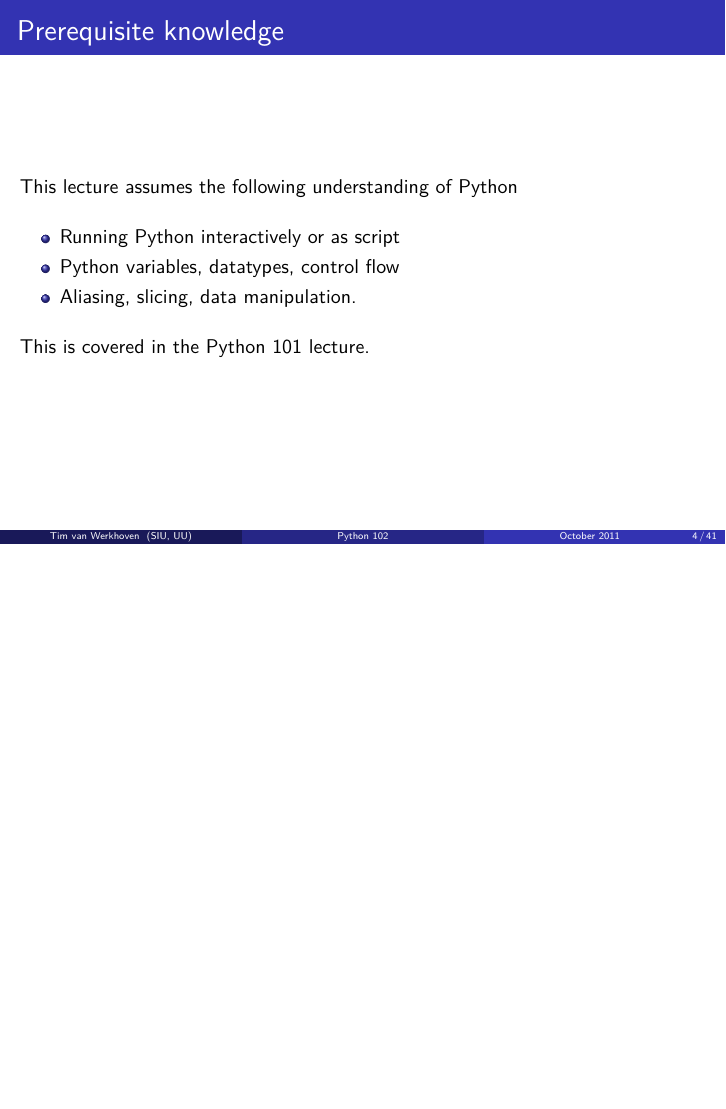
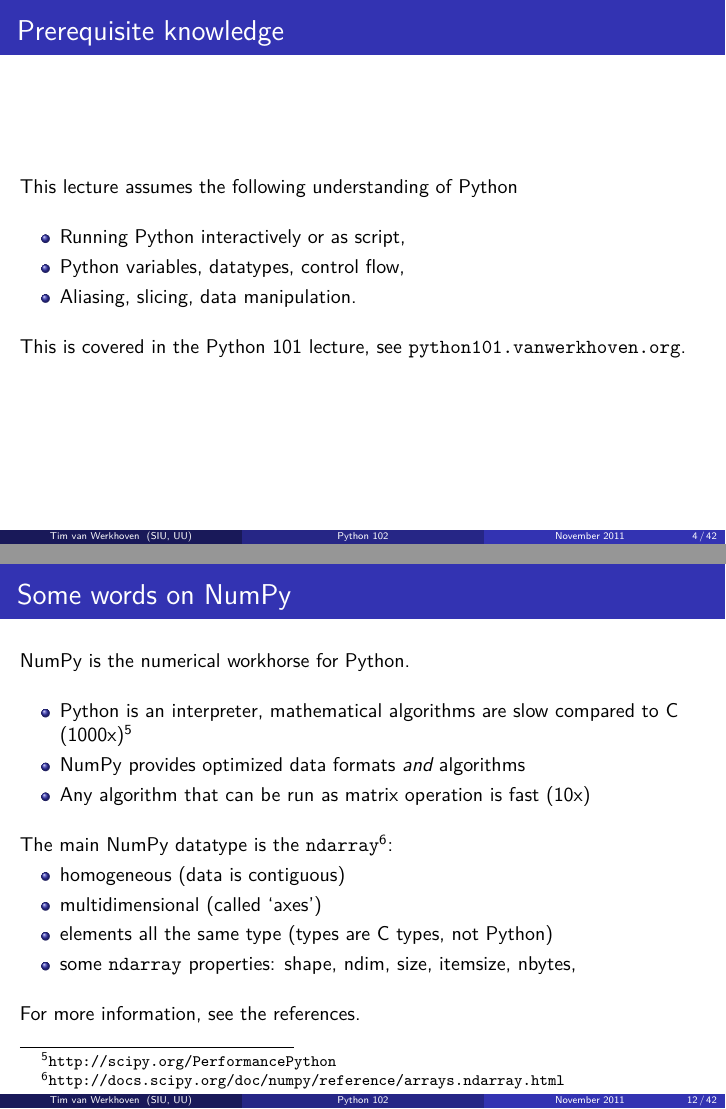
Before and after one commit to tvwerkhoven/PyCourse, LaTeX slides (python102/python_102.tex): page 4 of 106 before the commit and pages 4 and 26 of 107 after it, the two joined at a grey line, the shorter picture padded with empty space. Compiled offline with XeLaTeX.

Commit message:
Reordering, typo fixes, references

```diff
--- a/python102/python_102.tex
+++ b/python102/python_102.tex
@@ -246,7 +246,7 @@ urlcolor = blue,                    % color of external links
 \href{http://www.uu.nl}{Utrecht University}\\[1em]
 \includegraphics[height=10mm]{\imgpath logo_uu.pdf}
 }
-\date{October 2011}
+\date{November 2011}
 
 %%% Frames %%%%%%%%%%%%%%%%%%%%%%%%%%%%%%%%%%%%%%%%%%%%%%%%%%%%%%%%%%%%%%%%%%%
 
@@ -311,14 +311,14 @@ urlcolor = blue,                    % color of external links
 	\spacer
 
 	\begin{itemize}
-		\item Running Python interactively or as script
-		\item Python variables, datatypes, control flow
+		\item Running Python interactively or as script,
+		\item Python variables, datatypes, control flow,
 		\item Aliasing, slicing, data manipulation.
 	\end{itemize}
 
 	\spacer
 
-	This is covered in the Python 101 lecture.
+	This is covered in the Python 101 lecture, see \url{python101.vanwerkhoven.org}.
 
 \end{frame}
 %%%%%%%%%%%%%%%%%%%%%%%%%%%%%%%%%%%%%%%
@@ -456,6 +464,40 @@ array([0, 1, 2, 3, 4, 5, 6, 7, 8, 9])
 	\item \pythoni{from numpy import arange}
 	\end{itemize}
 
+\end{frame}
+%%%%%%%%%%%%%%%%%%%%%%%%%%%%%%%%%%%%%%%
+
+%%%%%%%%%%%%%%%%%%%%%%%%%%%%%%%%%%%%%%%%%%%%%%%%%%%%%%%%%%%%%%%%%%%%%%%%%%%%%%
+\subsection{NumPy}
+%%%%%%%%%%%%%%%%%%%%%%%%%%%%%%%%%%%%%%%%%%%%%%%%%%%%%%%%%%%%%%%%%%%%%%%%%%%%%%
+
+%%%%%%%%%%%%%%%%%%%%%%%%%%%%%%%%%%%%%%%
+\begin{frame}[fragile]{Some words on NumPy}
+
+	NumPy is the numerical workhorse for Python.
+
+	\spacer
+
+	\begin{itemize}
+		\item Python is an interpreter, mathematical algorithms are slow compared to C (1000x)\footnote[frame]{\url{http://scipy.org/PerformancePython}}
+		\item NumPy provides optimized data formats \emph{and} algorithms
+		\item Any algorithm that can be run as matrix operation is fast (10x)
+	\end{itemize}
+
+	\spacer
+
+	The main NumPy datatype is the \texttt{ndarray}\footnote[frame]{\url{http://docs.scipy.org/doc/numpy/reference/arrays.ndarray.html}}:
+
+	\begin{itemize}
+		\item homogeneous (data is contiguous)
+		\item multidimensional (called `axes')
+		\item elements all the same type (types are C types, not Python)
+		\item some \texttt{ndarray} properties: shape, ndim, size, itemsize, nbytes,
+	\end{itemize}
+
+	\spacer
+
+	For more information, see the references.
 \end{frame}
 %%%%%%%%%%%%%%%%%%%%%%%%%%%%%%%%%%%%%%%
 
```
Also changed, not shown: python102/python_102.tex (28 more changed lines).
